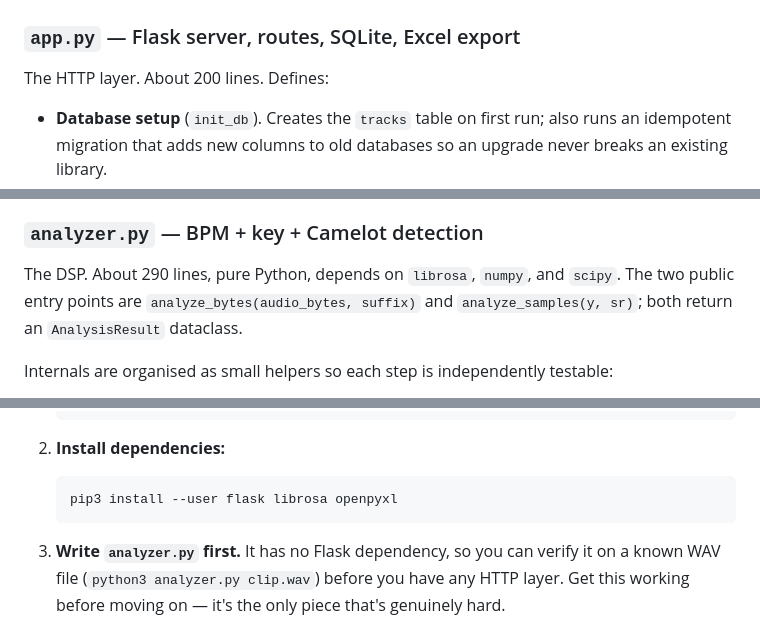
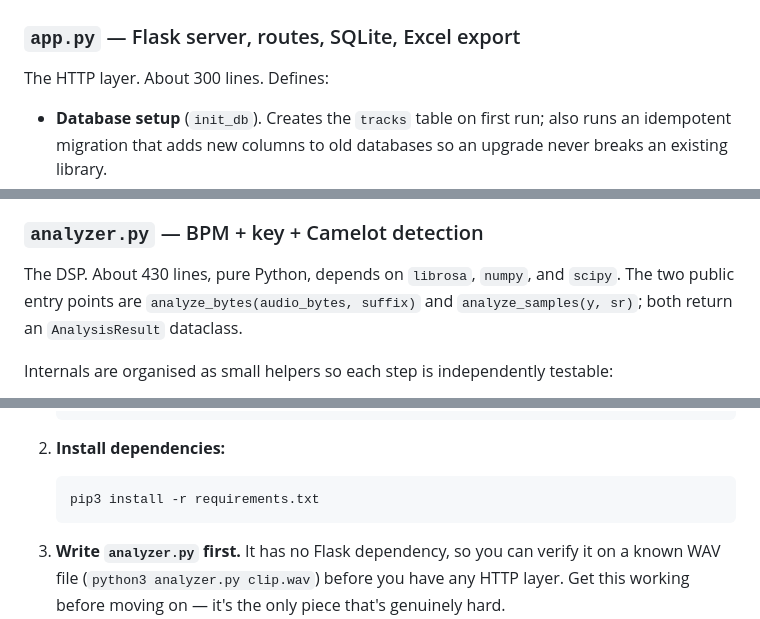
Before and after one commit to the-afronautz/dj-intelligence, a Markdown page: vinyl_analyzer/README.md, 3 parts joined by grey strips. Rendered like a GitHub page.

````diff
--- a/vinyl_analyzer/README.md
+++ b/vinyl_analyzer/README.md
@@ -154,7 +183,7 @@ returns JSON → JS renders → SQLite stores**.
 
 ### `app.py` — Flask server, routes, SQLite, Excel export
 
-The HTTP layer. About 200 lines. Defines:
+The HTTP layer. About 300 lines. Defines:
 
 - **Database setup** (`init_db`). Creates the `tracks` table on first run;
   also runs an idempotent migration that adds new columns to old databases
@@ -178,7 +207,7 @@ The HTTP layer. About 200 lines. Defines:
 
 ### `analyzer.py` — BPM + key + Camelot detection
 
-The DSP. About 290 lines, pure Python, depends on `librosa`, `numpy`, and
+The DSP. About 430 lines, pure Python, depends on `librosa`, `numpy`, and
 `scipy`. The two public entry points are `analyze_bytes(audio_bytes, suffix)`
 and `analyze_samples(y, sr)`; both return an `AnalysisResult` dataclass.
 
@@ -273,7 +309,7 @@ If you ever lose the source or want to rebuild from notes:
 2. **Install dependencies:**
 
    ```bash
-   pip3 install --user flask librosa openpyxl
+   pip3 install -r requirements.txt
    ```
 
 3. **Write `analyzer.py` first.** It has no Flask dependency, so you can
````
Also changed, not shown: other parts of vinyl_analyzer/README.md (+40 -4 lines).
